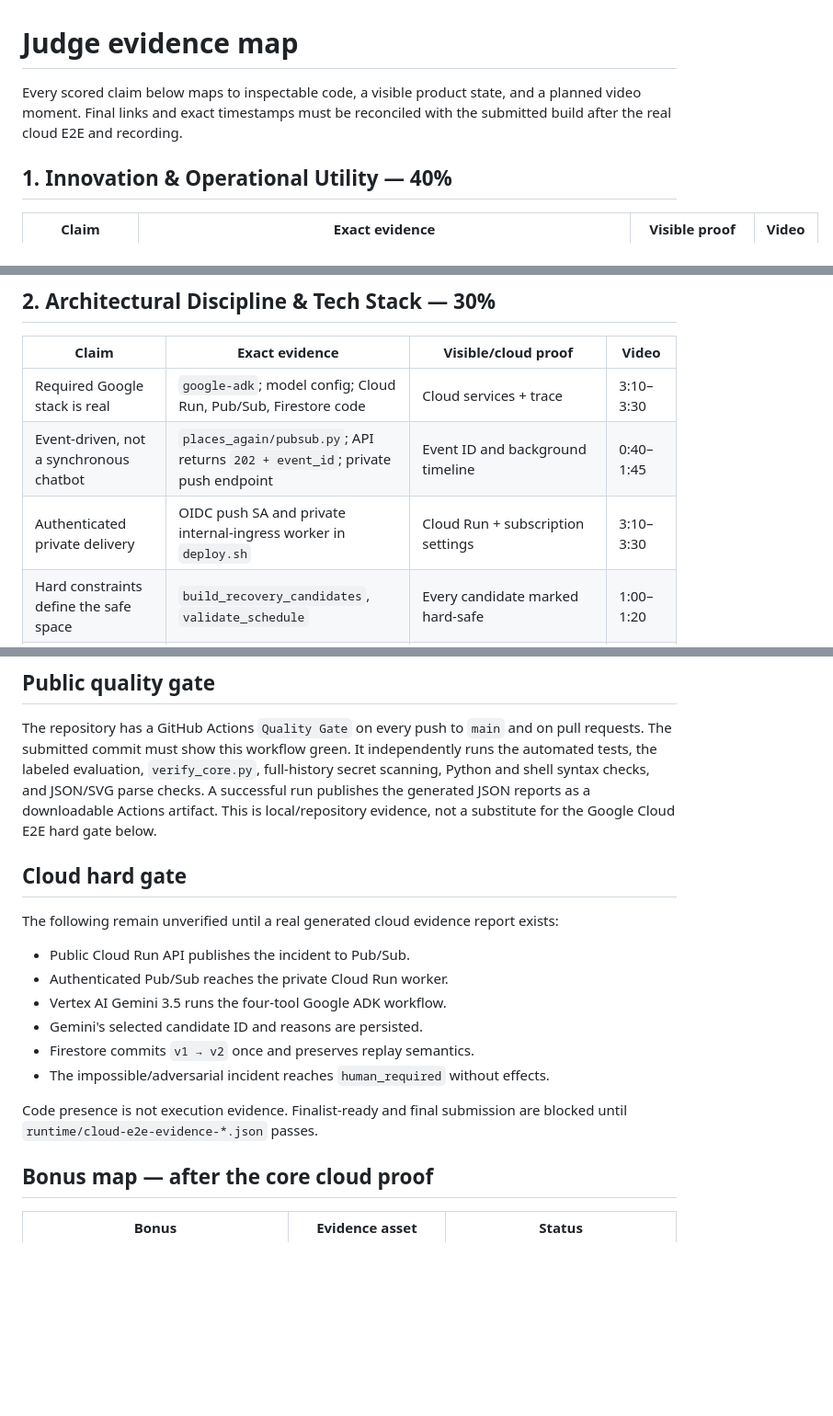
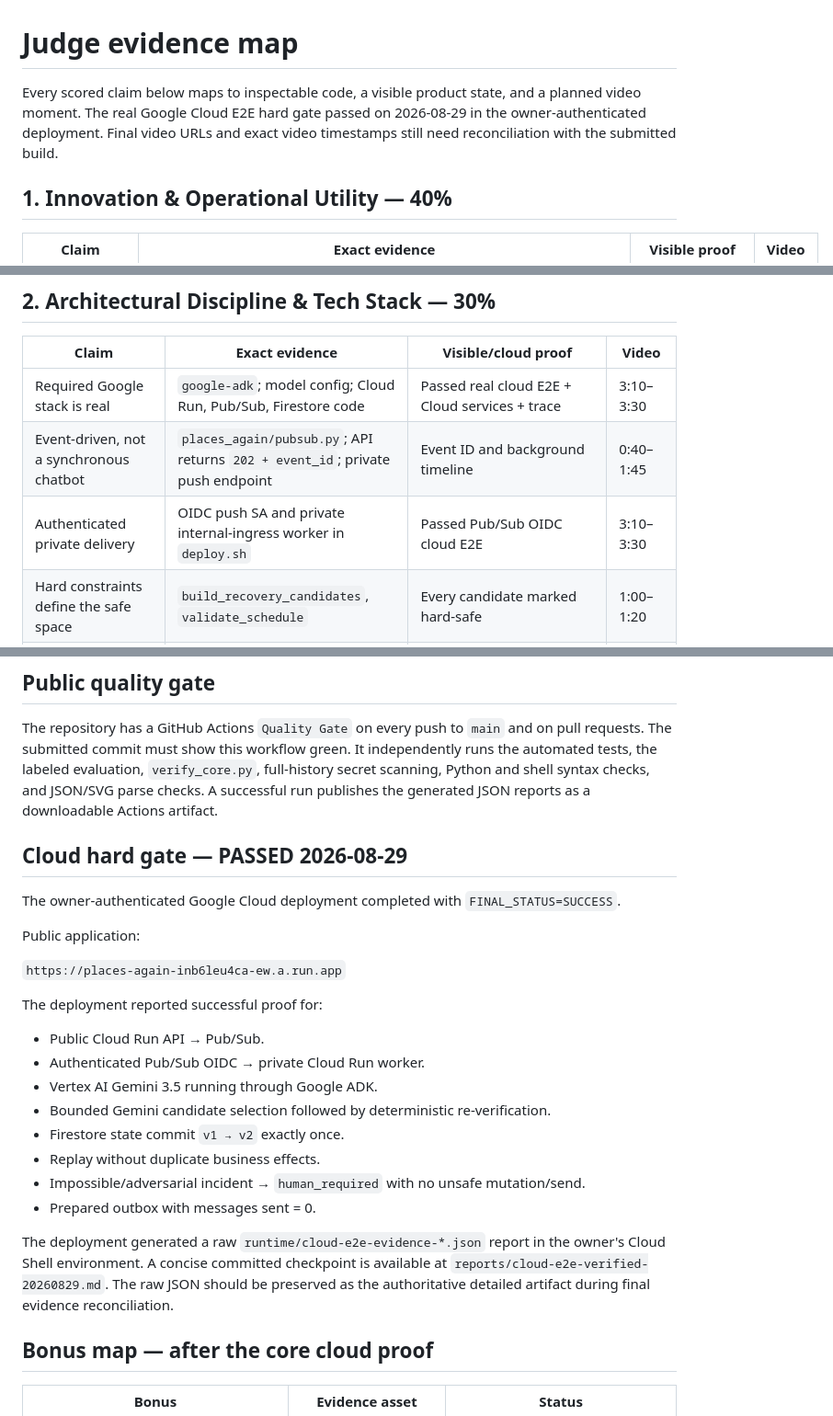
Before and after one commit to rarescos-pixel/places-again, a Markdown page: JUDGE_EVIDENCE.md, 3 parts joined by grey strips. Shown at 92% size. Drawn GitHub-style; blank space fills up the shorter version.

Commit message:
Mark real Google Cloud E2E hard gate passed

```diff
--- a/JUDGE_EVIDENCE.md
+++ b/JUDGE_EVIDENCE.md
@@ -1,8 +1,9 @@
 # Judge evidence map
 
 Every scored claim below maps to inspectable code, a visible product state, and
-a planned video moment. Final links and exact timestamps must be reconciled with
-the submitted build after the real cloud E2E and recording.
+a planned video moment. The real Google Cloud E2E hard gate passed on
+2026-08-29 in the owner-authenticated deployment. Final video URLs and exact
+video timestamps still need reconciliation with the submitted build.
 
 ## 1. Innovation & Operational Utility — 40%
 
@@ -24,9 +25,9 @@ the submitted build after the real cloud E2E and recording.
 
 | Claim | Exact evidence | Visible/cloud proof | Video |
 |---|---|---|---|
-| Required Google stack is real | `google-adk`; model config; Cloud Run, Pub/Sub, Firestore code | Cloud services + trace | 3:10–3:30 |
+| Required Google stack is real | `google-adk`; model config; Cloud Run, Pub/Sub, Firestore code | Passed real cloud E2E + Cloud services + trace | 3:10–3:30 |
 | Event-driven, not a synchronous chatbot | `places_again/pubsub.py`; API returns `202 + event_id`; private push endpoint | Event ID and background timeline | 0:40–1:45 |
-| Authenticated private delivery | OIDC push SA and private internal-ingress worker in `deploy.sh` | Cloud Run + subscription settings | 3:10–3:30 |
+| Authenticated private delivery | OIDC push SA and private internal-ingress worker in `deploy.sh` | Passed Pub/Sub OIDC cloud E2E | 3:10–3:30 |
 | Hard constraints define the safe space | `build_recovery_candidates`, `validate_schedule` | Every candidate marked hard-safe | 1:00–1:20 |
 | Soft priorities belong to Gemini | scenario `soft_priorities`; structured selection tools | Candidate ID and validated operational reasons | 1:15–1:30 |
 | Gemini cannot invent or edit a plan | `commit_event_candidate`; invalid-ID evaluation | Invented ID produces `human_required` | 2:20–2:45 |
@@ -71,23 +72,32 @@ pull requests. The submitted commit must show this workflow green. It independen
 runs the automated tests, the labeled evaluation, `verify_core.py`, full-history
 secret scanning, Python and shell syntax checks, and JSON/SVG parse checks. A
 successful run publishes the generated JSON reports as a downloadable Actions
-artifact. This is local/repository evidence, not a substitute for the Google Cloud
-E2E hard gate below.
+artifact.
 
-## Cloud hard gate
+## Cloud hard gate — PASSED 2026-08-29
 
-The following remain unverified until a real generated cloud evidence report
-exists:
+The owner-authenticated Google Cloud deployment completed with
+`FINAL_STATUS=SUCCESS`.
 
-- Public Cloud Run API publishes the incident to Pub/Sub.
-- Authenticated Pub/Sub reaches the private Cloud Run worker.
-- Vertex AI Gemini 3.5 runs the four-tool Google ADK workflow.
-- Gemini's selected candidate ID and reasons are persisted.
-- Firestore commits `v1 → v2` once and preserves replay semantics.
-- The impossible/adversarial incident reaches `human_required` without effects.
+Public application:
 
-Code presence is not execution evidence. Finalist-ready and final submission are
-blocked until `runtime/cloud-e2e-evidence-*.json` passes.
+`https://places-again-inb6leu4ca-ew.a.run.app`
+
+The deployment reported successful proof for:
+
+- Public Cloud Run API → Pub/Sub.
+- Authenticated Pub/Sub OIDC → private Cloud Run worker.
+- Vertex AI Gemini 3.5 running through Google ADK.
+- Bounded Gemini candidate selection followed by deterministic re-verification.
+- Firestore state commit `v1 → v2` exactly once.
+- Replay without duplicate business effects.
+- Impossible/adversarial incident → `human_required` with no unsafe mutation/send.
+- Prepared outbox with messages sent = 0.
+
+The deployment generated a raw `runtime/cloud-e2e-evidence-*.json` report in the
+owner's Cloud Shell environment. A concise committed checkpoint is available at
+`reports/cloud-e2e-verified-20260829.md`. The raw JSON should be preserved as the
+authoritative detailed artifact during final evidence reconciliation.
 
 ## Bonus map — after the core cloud proof
 
```
Also changed, not shown: other parts of JUDGE_EVIDENCE.md (+3 -3 lines).
